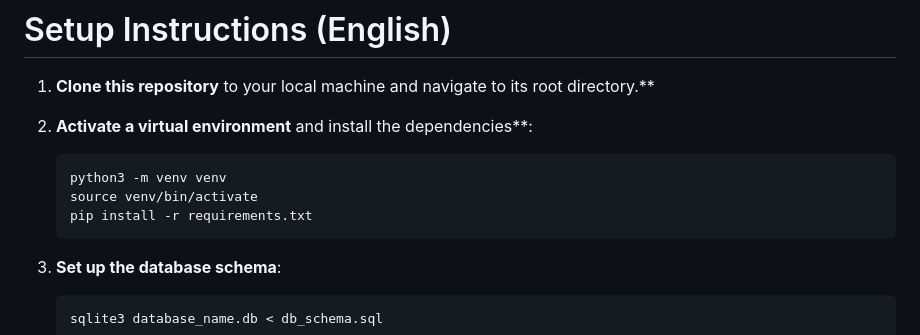
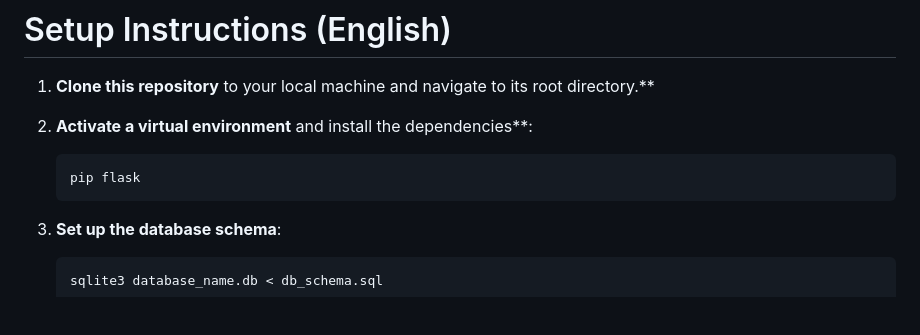
Before and after one commit to kallioaa/Kommuunisovellus, a Markdown page: README.md, the part around the change. Rendered like a GitHub page; blank space fills up the shorter version.

````diff
--- a/README.md
+++ b/README.md
@@ -56,9 +56,7 @@ The Commune App is all about creating a communal environment where members can p
 
 2. **Activate a virtual environment** and install the dependencies**:
    ```bash
-   python3 -m venv venv
-   source venv/bin/activate
-   pip install -r requirements.txt
+   pip flask
    ```
 
 3. **Set up the database schema**:
````
